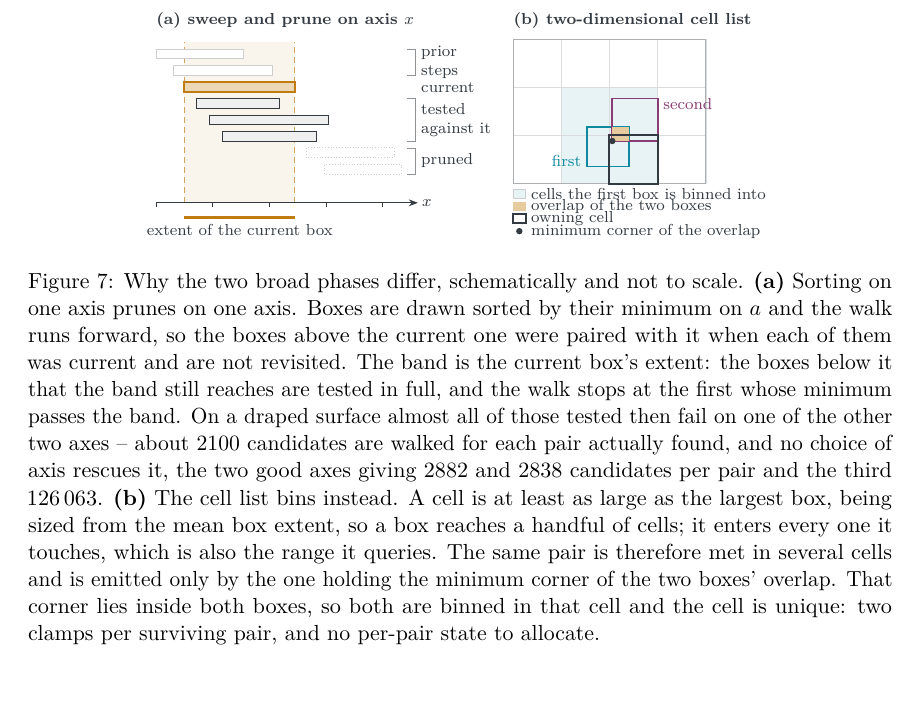
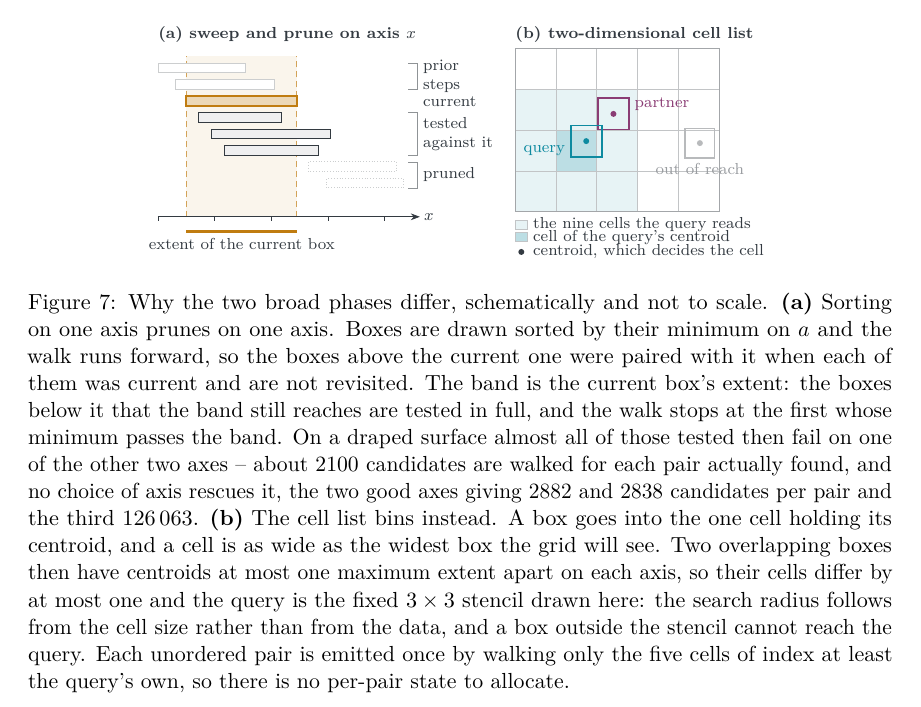
Before and after one commit to zulianp/sccd, a LaTeX paper (wip/paper/main.tex, which reads wip/paper/sections/results.tex, wip/paper/tikz/broadphase.tex): part of page 34 of 50, cut so that both start at the same text, the shorter picture padded with empty space. Compiled offline with pdfLaTeX.

Commit message:
Redraw the cell-list panel around the centroid and its stencil
The panel shows what the code does: a box's centroid picks one cell, a
cell is wider than the widest box, and the query reads that cell and its
eight neighbours. A partner one cell away is found and a box beyond the
stencil is out of reach. The middle cell is a tint rather than a heavy
outline, which was reading as a fourth box.

Co-Authored-By: Claude Opus 5 (1M context) <noreply@anthropic.com>

```diff
--- a/wip/paper/sections/results.tex
+++ b/wip/paper/sections/results.tex
@@ -278,13 +278,14 @@ is drawn dashed to remain visible.
     fail on one of the other two axes -- about $2100$ candidates are walked for
     each pair actually found, and no choice of axis rescues it, the two good axes
     giving $2882$ and $2838$ candidates per pair and the third $126\,063$.
-    \textbf{(b)} The cell list bins instead. A cell is at least as large as the
-    largest box, being sized from the mean box extent, so a box reaches a
-    handful of cells; it enters every one it touches, which is also the range it
-    queries. The same pair is therefore met in several cells and is emitted only
-    by the one holding the minimum corner of the two boxes' overlap. That corner
-    lies inside both boxes, so both are binned in that cell and the cell is
-    unique: two clamps per surviving pair, and no per-pair state to allocate.}
+    \textbf{(b)} The cell list bins instead. A box goes into the one cell holding
+    its centroid, and a cell is as wide as the widest box the grid will see. Two
+    overlapping boxes then have centroids at most one maximum extent apart on
+    each axis, so their cells differ by at most one and the query is the fixed
+    $3\times3$ stencil drawn here: the search radius follows from the cell size
+    rather than from the data, and a box outside the stencil cannot reach the
+    query. Each unordered pair is emitted once by walking only the five cells of
+    index at least the query's own, so there is no per-pair state to allocate.}
   \label{fig:bp}
 \end{figure}
 
--- a/wip/paper/tikz/broadphase.tex
+++ b/wip/paper/tikz/broadphase.tex
@@ -56,38 +57,45 @@
 % ============================ (b) the cell list ==============================
 % The grid is drawn line by line rather than with TikZ's `grid`, which places
 % its lines at multiples of the step measured from the origin and not from the
-% corner of the rectangle given to it. A cell is at least as large as the
-% largest box, as the shipped grid is -- it is sized from the mean box extent --
-% so a box reaches a handful of cells and not a block of them.
+% corner of the rectangle given to it. The cell is drawn wider than the widest
+% box, as the shipped grid sizes it, which is what bounds the search to the
+% eight neighbours.
 \begin{scope}[xshift=63mm]
   \node[ttl, anchor=south west] at (0,3.52) {(b) two-dimensional cell list};
 
-  \fill[sccdTeal!10] (0.85,0.80) rectangle (2.55,2.50);
+  % The nine cells the query reads, and the one holding its centroid. Tints
+  % rather than a second outline: a heavy rectangle around the middle cell reads
+  % as another box and competes with the three that are boxes.
+  \fill[sccdTeal!10] (0,0.55) rectangle (2.16,2.71);
+  \fill[sccdTeal!28] (0.72,1.27) rectangle (1.44,1.99);
 
-  \foreach \x in {0,0.85,1.70,2.55,3.40}
-    \draw[draw=sccdInk!18, line width=0.3pt] (\x,0.80) -- (\x,3.35);
-  \foreach \y in {0.80,1.65,2.50,3.35}
-    \draw[draw=sccdInk!18, line width=0.3pt] (0,\y) -- (3.40,\y);
-  \draw[draw=sccdInk!40, line width=0.4pt] (0,0.80) rectangle (3.40,3.35);
+  \foreach \x in {0,0.72,1.44,2.16,2.88,3.60}
+    \draw[draw=sccdInk!30, line width=0.3pt] (\x,0.55) -- (\x,3.43);
+  \foreach \y in {0.55,1.27,1.99,2.71,3.43}
+    \draw[draw=sccdInk!30, line width=0.3pt] (0,\y) -- (3.60,\y);
+  \draw[draw=sccdInk!45, line width=0.4pt] (0,0.55) rectangle (3.60,3.43);
 
-  \draw[draw=sccdTeal, line width=0.9pt] (1.30,1.10) rectangle (2.05,1.80);
-  \draw[draw=sccdPlum, line width=0.9pt] (1.75,1.55) rectangle (2.55,2.30);
-  \node[lbl, text=sccdTeal, anchor=east] at (1.26,1.20) {first};
-  \node[lbl, text=sccdPlum, anchor=west] at (2.59,2.20) {second};
+  % The query, a partner one cell away, and a box the stencil does not reach.
+  % Every box is drawn narrower than a cell, which is how the grid is sized.
+  \draw[draw=sccdInk!35, line width=0.7pt] (3.00,1.50) rectangle (3.52,2.02);
+  \fill[sccdInk!35] (3.26,1.76) circle (1.5pt);
+  \draw[draw=sccdPlum, line width=0.9pt] (1.46,2.00) rectangle (2.01,2.55);
+  \fill[sccdPlum] (1.735,2.275) circle (1.5pt);
+  \draw[draw=sccdTeal, line width=0.9pt] (0.98,1.52) rectangle (1.53,2.07);
+  \fill[sccdTeal] (1.255,1.795) circle (1.5pt);
 
-  \fill[sccdAmber!40] (1.75,1.55) rectangle (2.05,1.80);
-  \draw[draw=sccdInk, line width=1.0pt] (1.70,0.80) rectangle (2.55,1.65);
-  \fill[sccdInk] (1.75,1.55) circle (1.6pt);
+  \node[lbl, text=sccdTeal, anchor=east] at (0.94,1.62) {query};
+  \node[lbl, text=sccdPlum, anchor=west] at (2.05,2.45) {partner};
+  \node[lbl, text=sccdInk!50, anchor=north] at (3.26,1.46) {out of reach};
 
   % --- key in one column, so no label can run into the next ---
-  \fill[sccdTeal!10] (0.00,0.54) rectangle ++(0.22,0.16);
-  \draw[draw=sccdInk!25, line width=0.3pt] (0.00,0.54) rectangle ++(0.22,0.16);
-  \node[lbl, anchor=west] at (0.26,0.62) {cells the first box is binned into};
-  \fill[sccdAmber!40] (0.00,0.32) rectangle ++(0.22,0.16);
-  \node[lbl, anchor=west] at (0.26,0.40) {overlap of the two boxes};
-  \draw[draw=sccdInk, line width=1.0pt] (0.00,0.10) rectangle ++(0.22,0.16);
-  \node[lbl, anchor=west] at (0.26,0.18) {owning cell};
-  \fill[sccdInk] (0.11,-0.04) circle (1.6pt);
-  \node[lbl, anchor=west] at (0.26,-0.04) {minimum corner of the overlap};
+  \fill[sccdTeal!10] (0.00,0.24) rectangle ++(0.22,0.16);
+  \draw[draw=sccdInk!30, line width=0.3pt] (0.00,0.24) rectangle ++(0.22,0.16);
+  \node[lbl, anchor=west] at (0.26,0.32) {the nine cells the query reads};
+  \fill[sccdTeal!28] (0.00,0.02) rectangle ++(0.22,0.16);
+  \draw[draw=sccdInk!30, line width=0.3pt] (0.00,0.02) rectangle ++(0.22,0.16);
+  \node[lbl, anchor=west] at (0.26,0.10) {cell of the query's centroid};
+  \fill[sccdInk] (0.11,-0.16) circle (1.5pt);
+  \node[lbl, anchor=west] at (0.26,-0.16) {centroid, which decides the cell};
 \end{scope}
 \end{tikzpicture}
```
Also changed, not shown: wip/paper/tikz/broadphase.tex (5 more changed lines).
